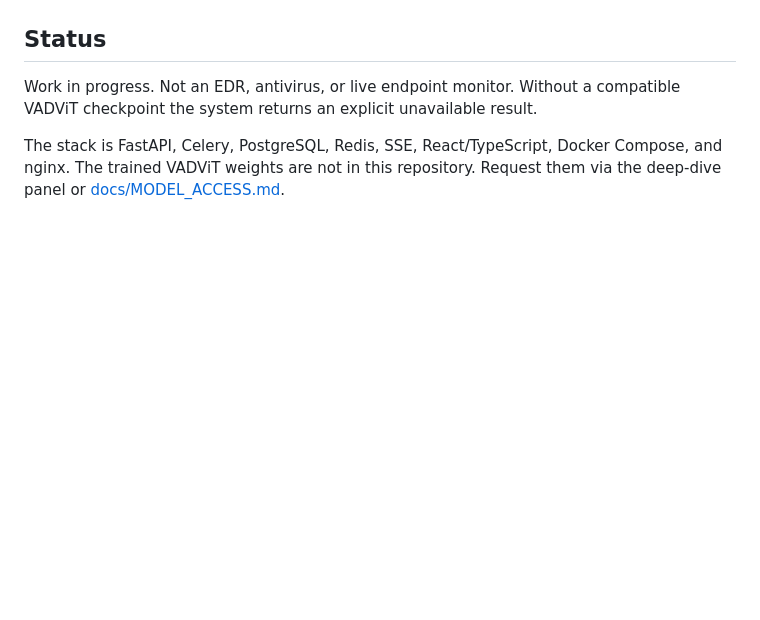
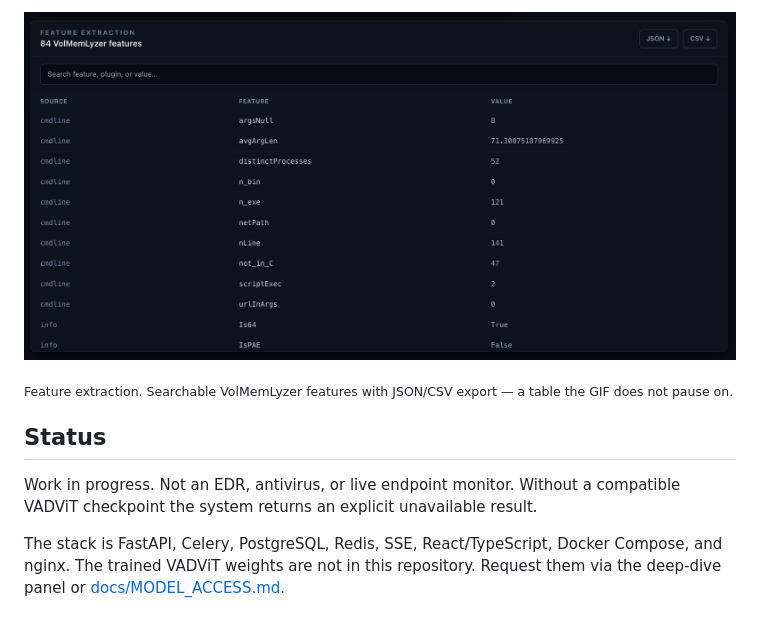
Before and after one commit to YaCnDehfuli/MemTriage, a Markdown page: README.md, the part around one of its changes. Drawn GitHub-style; blank space fills up the shorter version.

```diff
--- a/README.md
+++ b/README.md
@@ -57,3 +92,8 @@ Missing Volatility, Capstone, PyTorch, or a VADViT checkpoint is reported as a n
+<p align="center">
+  <img src="docs/assets/volmemlyzer-feature-extraction.png" alt="VolMemLyzer searchable feature extraction table" width="100%">
+</p>
+<sub>Feature extraction. Searchable VolMemLyzer features with JSON/CSV export — a table the GIF does not pause on.</sub>
+
 ## Status
 
 Work in progress. Not an EDR, antivirus, or live endpoint monitor. Without a compatible VADViT checkpoint the system returns an explicit unavailable result.
```
Also changed, not shown: other parts of README.md (+35 -0 lines).
